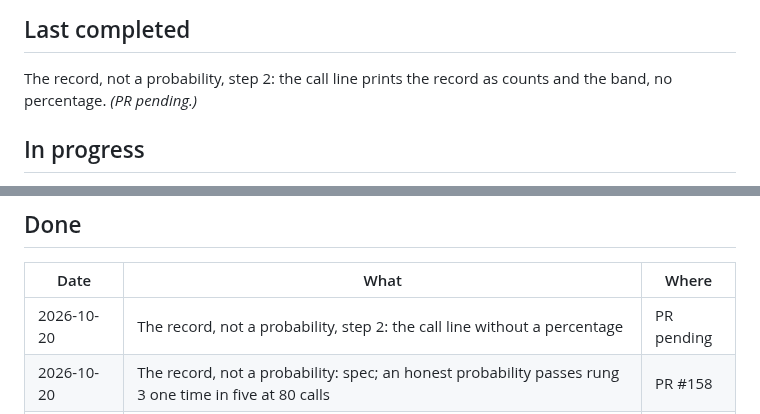
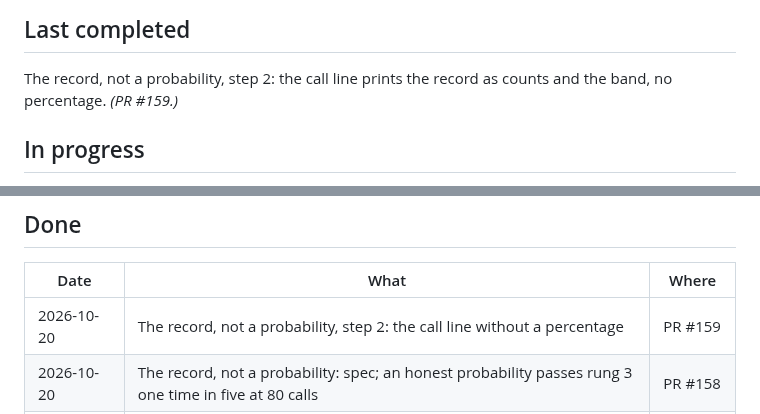
Before and after one commit to diykorey/fortuneteller, a Markdown page: docs/status.md, 2 parts joined by grey strips. Drawn GitHub-style.

Commit message:
Point the status doc at PR #159

```diff
--- a/docs/status.md
+++ b/docs/status.md
@@ -9,7 +9,7 @@ Where the work is and what comes next. Two rules keep it current:
 ## Last completed
 
 The record, not a probability, step 2: the call line prints the record as counts and the band, no
-percentage. *(PR pending.)*
+percentage. *(PR #159.)*
 
 ## In progress
 
@@ -24,7 +24,7 @@ To be chosen from the roadmap: delivery (rung 6), sharper measurement, or cross-
 
 | Date | What | Where |
 | --- | --- | --- |
-| 2026-10-20 | The record, not a probability, step 2: the call line without a percentage | PR pending |
+| 2026-10-20 | The record, not a probability, step 2: the call line without a percentage | PR #159 |
 | 2026-10-20 | The record, not a probability: spec; an honest probability passes rung 3 one time in five at 80 calls | PR #158 |
 | 2026-10-20 | The evening score installed: the timer on, one check run clean | PR #157 |
 | 2026-10-20 | The evening score step 1: `release-day.sh score`, its timer, one lock for both jobs | PR #156 |
```
